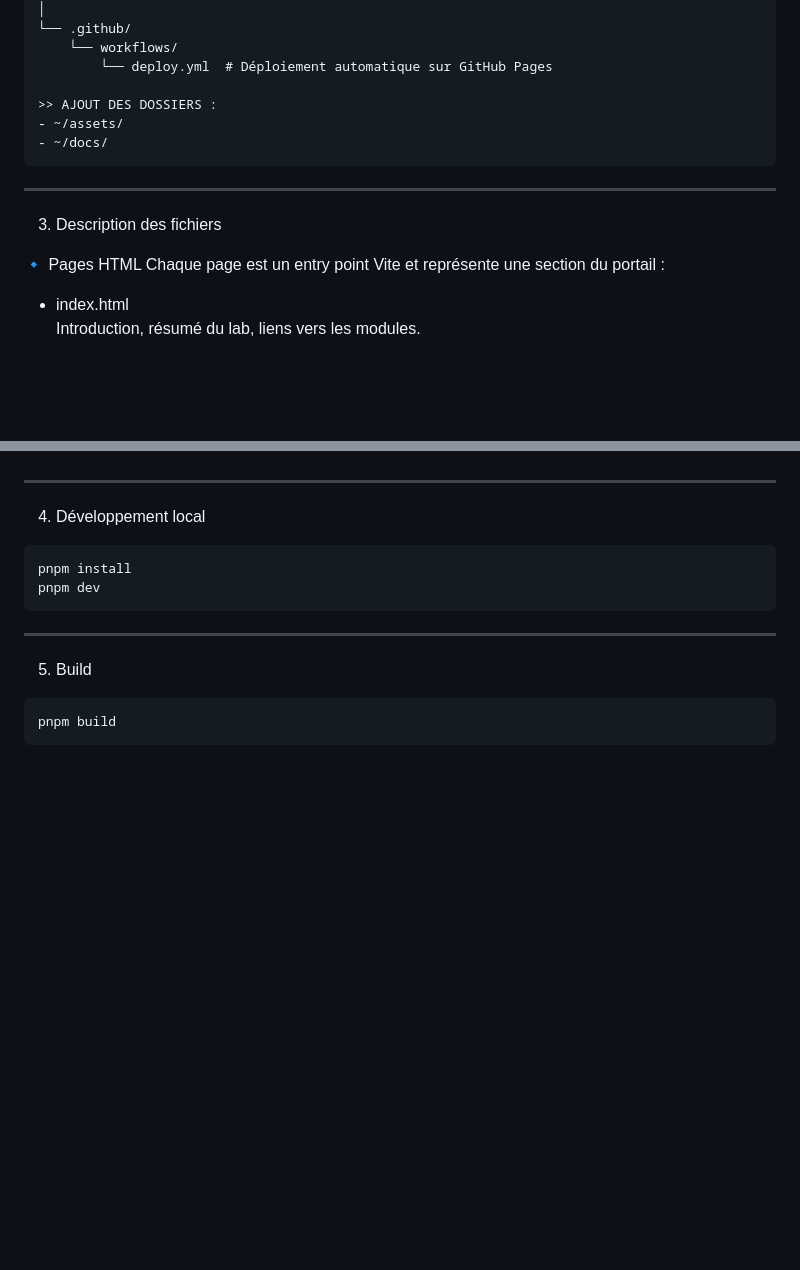
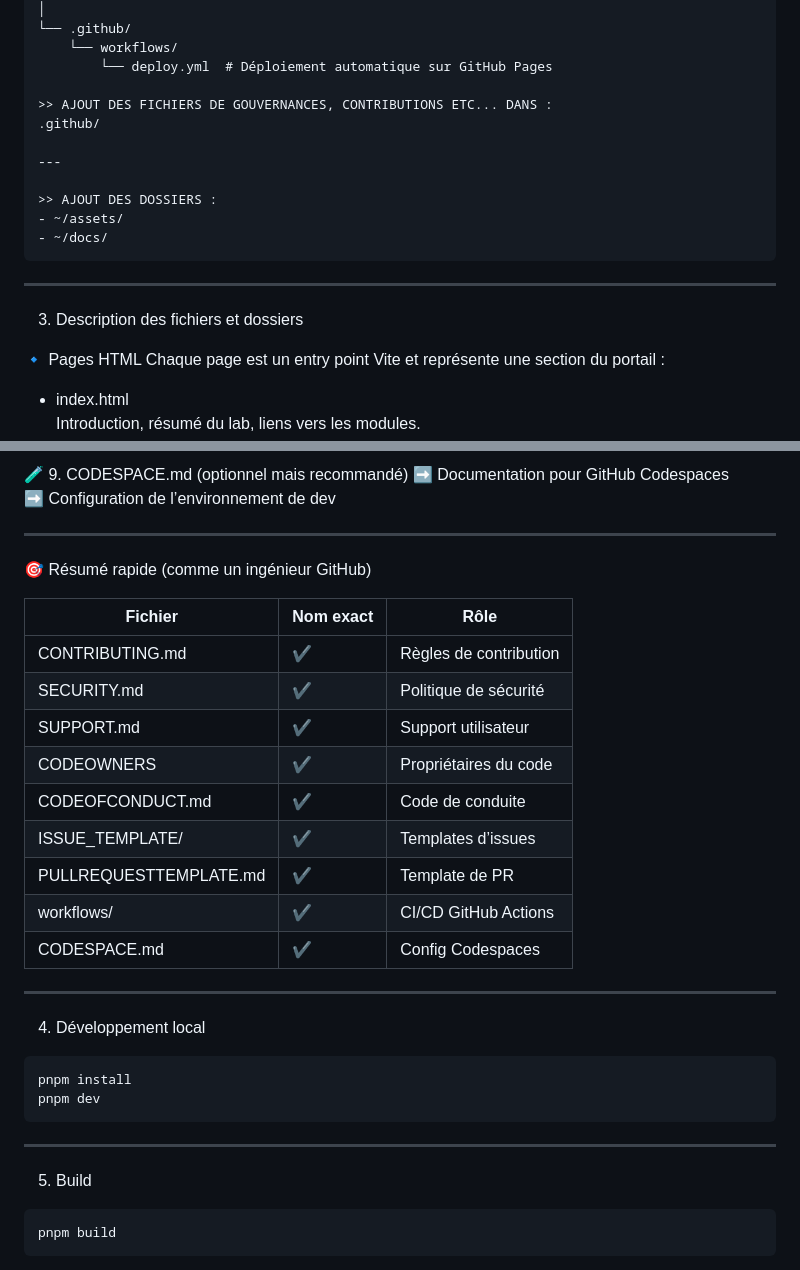
Before and after one commit to teremuhamblin/HubResearch, a Markdown page: docs/STRUCTURE.md, 2 parts joined by grey strips. GitHub-like rendering; blank space fills up the shorter version.

```diff
--- a/docs/STRUCTURE.md
+++ b/docs/STRUCTURE.md
@@ -43,6 +43,11 @@ HubResearch/
     └── workflows/
         └── deploy.yml  # Déploiement automatique sur GitHub Pages
 
+>> AJOUT DES FICHIERS DE GOUVERNANCES, CONTRIBUTIONS ETC... DANS :
+.github/
+
+---
+
 >> AJOUT DES DOSSIERS :
 - ~/assets/
 - ~/docs/
@@ -50,7 +55,7 @@ HubResearch/
 
 ---
 
-3. Description des fichiers
+3. Description des fichiers et dossiers
 
 🔹 Pages HTML
 Chaque page est un entry point Vite et représente une section du portail :
@@ -108,3 +172,23 @@ Pipeline CI/CD :
+🧪 9. CODESPACE.md (optionnel mais recommandé)
+➡️ Documentation pour GitHub Codespaces
+➡️ Configuration de l’environnement de dev
+
+---
+
+🎯 Résumé rapide (comme un ingénieur GitHub)
+
+| Fichier | Nom exact | Rôle |
+|--------|-----------|------|
+| CONTRIBUTING.md | ✔️ | Règles de contribution |
+| SECURITY.md | ✔️ | Politique de sécurité |
+| SUPPORT.md | ✔️ | Support utilisateur |
+| CODEOWNERS | ✔️ | Propriétaires du code |
+| CODEOFCONDUCT.md | ✔️ | Code de conduite |
+| ISSUE_TEMPLATE/ | ✔️ | Templates d’issues |
+| PULLREQUESTTEMPLATE.md | ✔️ | Template de PR |
+| workflows/ | ✔️ | CI/CD GitHub Actions |
+| CODESPACE.md | ✔️ | Config Codespaces |
+
 ---
 
 4. Développement local
```
Also changed, not shown: other parts of docs/STRUCTURE.md (+59 -0 lines).
